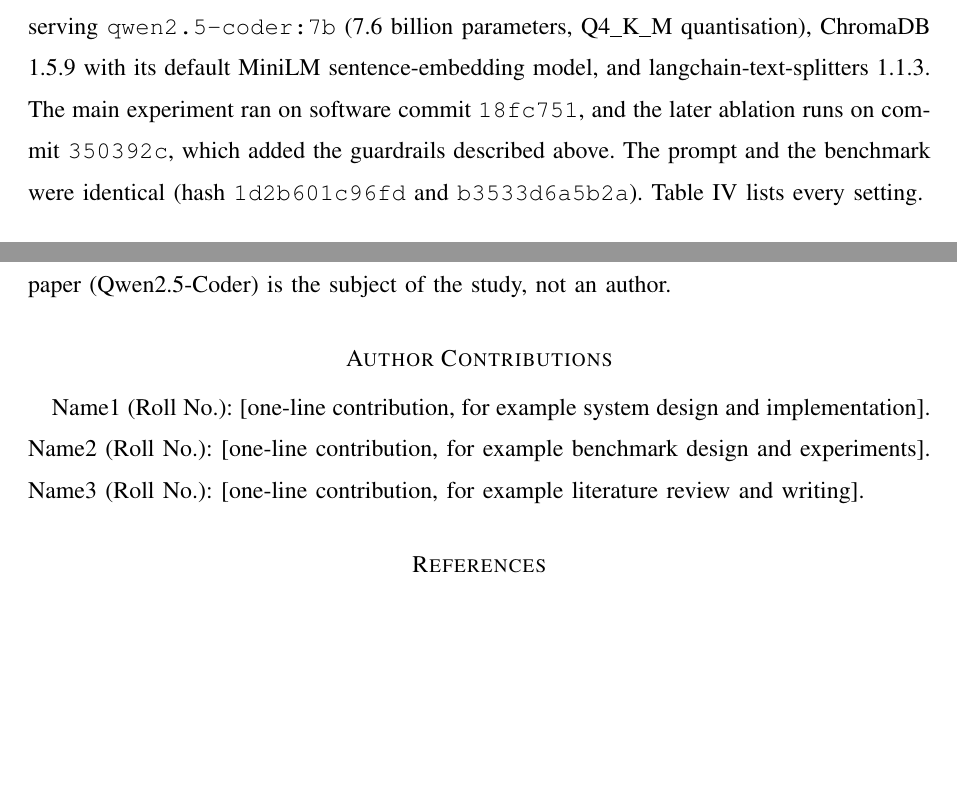
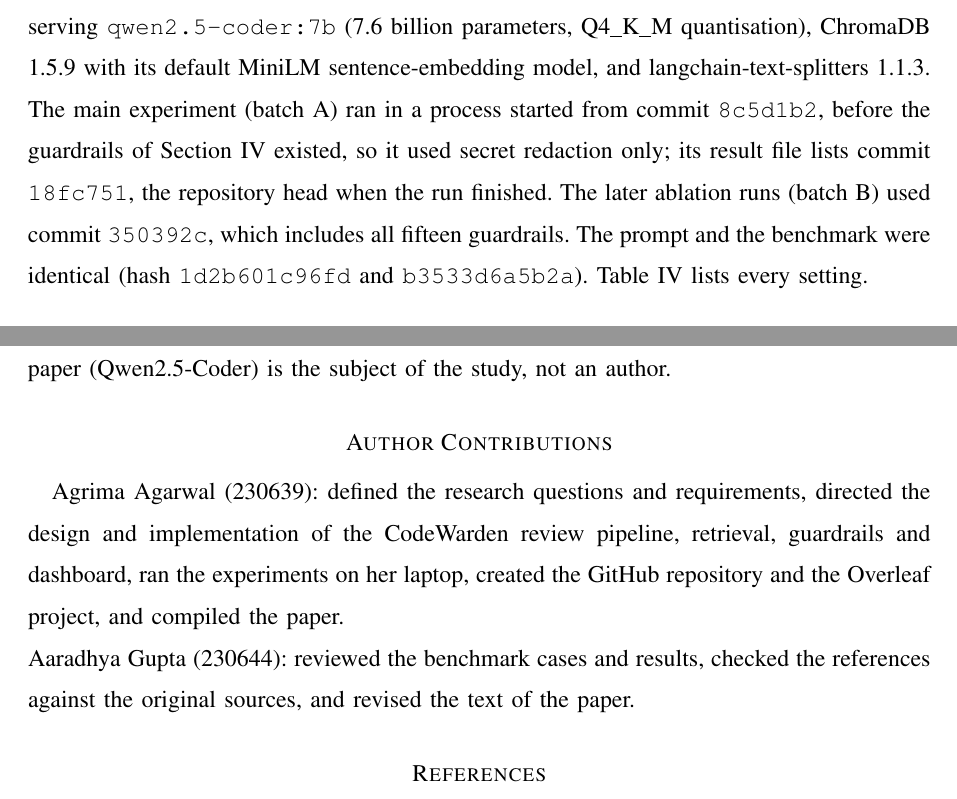
Before and after one commit to Agrima6/codewarden, a LaTeX paper (docs/paper/main.tex): two parts of pages 13 and 19 of 20 before the commit and two parts of pages 13 and 19 of 21 after it, joined at a grey line, cut so that both start at the same text, the shorter picture padded with empty space. Compiled offline with pdfLaTeX.

Commit message:
Paper: final author block, links, contributions; correct which software version the main run used
Co-Authored-By: Claude Sonnet 5.5 <noreply@anthropic.com>

```diff
--- a/docs/paper/main.tex
+++ b/docs/paper/main.tex
@@ -294,7 +292,7 @@ Repeated runs of the same file are not independent evidence, so the 95\% Wilson
 where $\hat p$ is the fraction of bugs found, $n$ is the number of distinct bugs (10 for Suite A, 6 for Suite B), and $z=1.96$.
 
 \subsection{Environment and Parameters}
-All runs used one Apple M2 laptop with 16~GB of memory, Python 3.14.8, Ollama 0.40.0 serving \texttt{qwen2.5-coder:7b} (7.6 billion parameters, Q4\_K\_M quantisation), ChromaDB 1.5.9 with its default MiniLM sentence-embedding model, and langchain-text-splitters 1.1.3. The main experiment ran on software commit \texttt{18fc751}, and the later ablation runs on commit \texttt{350392c}, which added the guardrails described above. The prompt and the benchmark were identical (hash \texttt{1d2b601c96fd} and \texttt{b3533d6a5b2a}). Table~\ref{tab:params} lists every setting.
+All runs used one Apple M2 laptop with 16~GB of memory, Python 3.14.8, Ollama 0.40.0 serving \texttt{qwen2.5-coder:7b} (7.6 billion parameters, Q4\_K\_M quantisation), ChromaDB 1.5.9 with its default MiniLM sentence-embedding model, and langchain-text-splitters 1.1.3. The main experiment (batch A) ran in a process started from commit \texttt{8c5d1b2}, before the guardrails of Section~\ref{sec:method} existed, so it used secret redaction only; its result file lists commit \texttt{18fc751}, the repository head when the run finished. The later ablation runs (batch B) used commit \texttt{350392c}, which includes all fifteen guardrails. The prompt and the benchmark were identical (hash \texttt{1d2b601c96fd} and \texttt{b3533d6a5b2a}). Table~\ref{tab:params} lists every setting.
 
 \begin{table}[!t]
 \caption{Settings used in all experiments.}\label{tab:params}
@@ -434,13 +432,11 @@ RQ1: in our benchmark a local 7.6-billion-parameter model found more known bugs
 A further result is practical: the whole pipeline, including the guardrails, runs on a laptop and is reproduced by one command, and a failed model call aborts an experiment instead of being recorded as an empty result. Three directions follow. First, replicate the experiments on a larger benchmark built from real pull-request defects, with a repository large enough to make retrieval selective, a fixed random seed and, ideally, an independently written baseline. Second, add symbol-aware retrieval, such as import and signature lookup, to catch references to code that does not exist, and compare local models of several sizes with hosted ones. Third, run a study with human reviewers to measure whether the comments change real review outcomes.
 
 \section*{AI-Use Declaration}
-AI assistance was used in this project. The CodeWarden software, the evaluation scripts, the plotting code of the figures and a first draft of this paper were produced with the help of an AI assistant (Claude, through Claude Code, by Anthropic). The experiments were run on a team member's laptop through that assistant, and all numbers in this paper come from the saved result files in the project repository. The language model that is evaluated in the paper (Qwen2.5-Coder) is the subject of the study, not an author. % TODO: edit this paragraph so that it states exactly what each member wrote, checked and changed, and keep it truthful.
+AI assistance was used in this project. The CodeWarden software, the evaluation scripts, the plotting code of the figures and a first draft of this paper were produced with the help of an AI assistant (Claude, through Claude Code, by Anthropic). The experiments were run on a team member's laptop through that assistant, and all numbers in this paper come from the saved result files in the project repository. The language model that is evaluated in the paper (Qwen2.5-Coder) is the subject of the study, not an author.
 
 \section*{Author Contributions}
-% TODO: replace each line with a true one-line statement for that member.
-Name1 (Roll No.): [one-line contribution, for example system design and implementation].\\
-Name2 (Roll No.): [one-line contribution, for example benchmark design and experiments].\\
-Name3 (Roll No.): [one-line contribution, for example literature review and writing].
+Agrima Agarwal (230639): defined the research questions and requirements, directed the design and implementation of the CodeWarden review pipeline, retrieval, guardrails and dashboard, ran the experiments on her laptop, created the GitHub repository and the Overleaf project, and compiled the paper.\\
+Aaradhya Gupta (230644): reviewed the benchmark cases and results, checked the references against the original sources, and revised the text of the paper. % CONFIRM: must describe what this member actually did
 
 \bibliographystyle{IEEEtran}
 \bibliography{references}
```
Also changed, not shown: docs/paper/main.tex (8 more changed lines).
